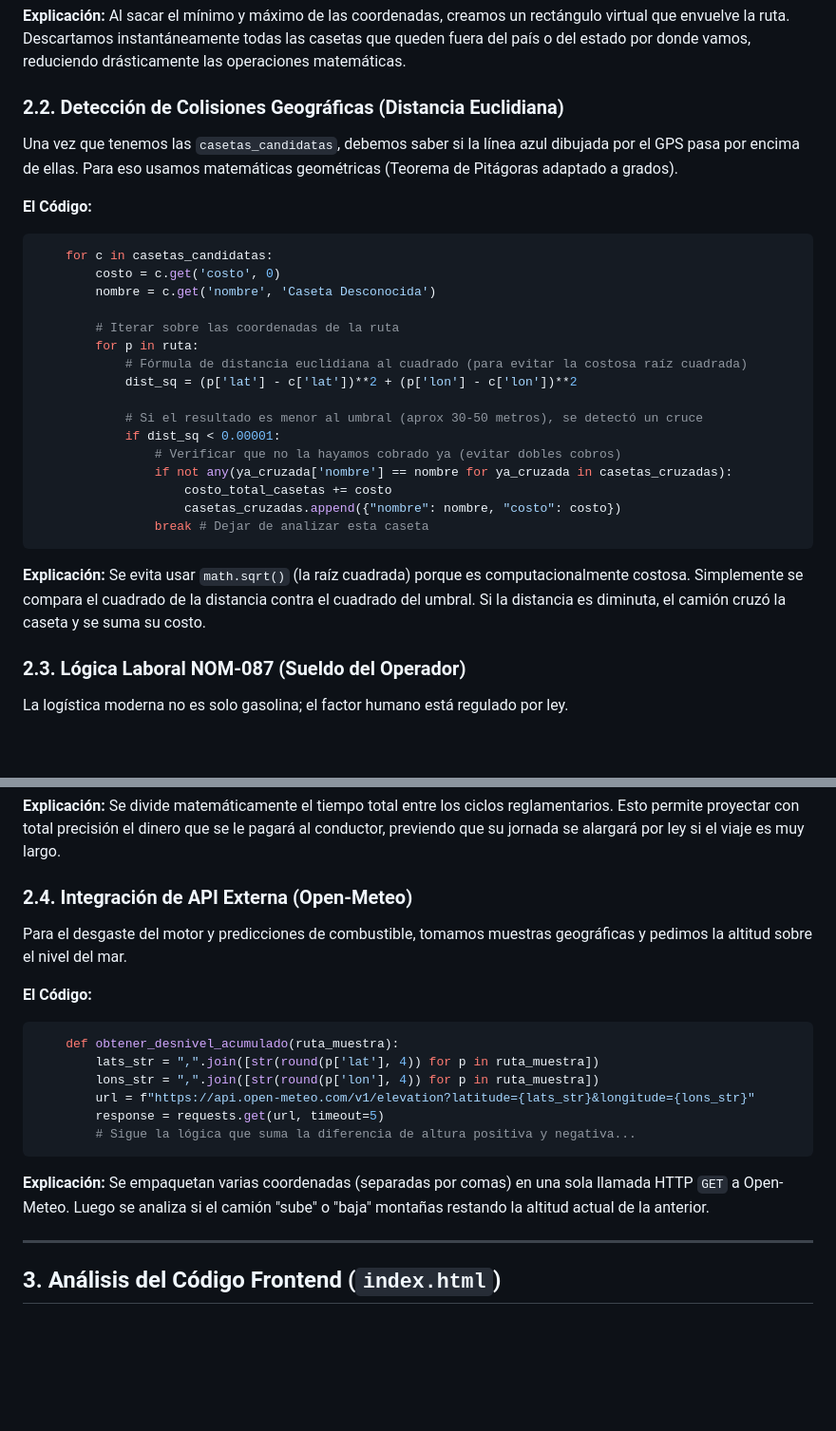
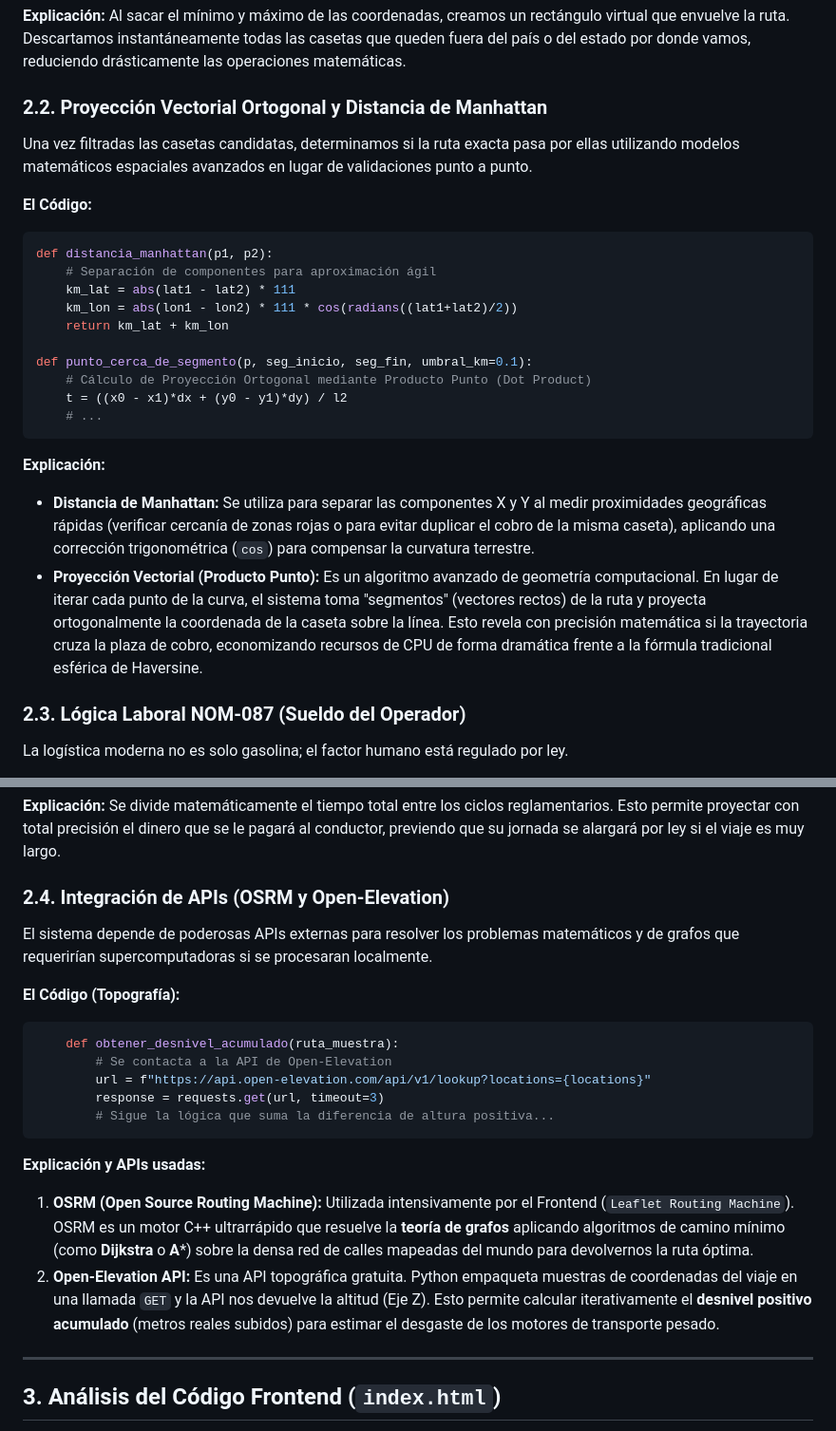
Before and after one commit to Lu-Ro06/Final_GPS, a Markdown page: Manual_de_Estudio.md, 2 parts joined by grey strips. Shown at 95% size. Rendered like a GitHub page; blank space fills up the shorter version.

Commit message:
docs: actualizar Manual de Estudio con modelos matemáticos y APIs 4D

````diff
--- a/Manual_de_Estudio.md
+++ b/Manual_de_Estudio.md
@@ -39,29 +39,25 @@ def analisis_ruta():
 ```
 **Explicación:** Al sacar el mínimo y máximo de las coordenadas, creamos un rectángulo virtual que envuelve la ruta. Descartamos instantáneamente todas las casetas que queden fuera del país o del estado por donde vamos, reduciendo drásticamente las operaciones matemáticas.
 
-### 2.2. Detección de Colisiones Geográficas (Distancia Euclidiana)
-Una vez que tenemos las `casetas_candidatas`, debemos saber si la línea azul dibujada por el GPS pasa por encima de ellas. Para eso usamos matemáticas geométricas (Teorema de Pitágoras adaptado a grados).
+### 2.2. Proyección Vectorial Ortogonal y Distancia de Manhattan
+Una vez filtradas las casetas candidatas, determinamos si la ruta exacta pasa por ellas utilizando modelos matemáticos espaciales avanzados en lugar de validaciones punto a punto.
 
 **El Código:**
 ```python
-    for c in casetas_candidatas:
-        costo = c.get('costo', 0)
-        nombre = c.get('nombre', 'Caseta Desconocida')
+def distancia_manhattan(p1, p2):
+    # Separación de componentes para aproximación ágil
+    km_lat = abs(lat1 - lat2) * 111
+    km_lon = abs(lon1 - lon2) * 111 * cos(radians((lat1+lat2)/2))
+    return km_lat + km_lon
 
-        # Iterar sobre las coordenadas de la ruta
-        for p in ruta:
-            # Fórmula de distancia euclidiana al cuadrado (para evitar la costosa raíz cuadrada)
-            dist_sq = (p['lat'] - c['lat'])**2 + (p['lon'] - c['lon'])**2
-
-            # Si el resultado es menor al umbral (aprox 30-50 metros), se detectó un cruce
-            if dist_sq < 0.00001:
-                # Verificar que no la hayamos cobrado ya (evitar dobles cobros)
-                if not any(ya_cruzada['nombre'] == nombre for ya_cruzada in casetas_cruzadas):
-                    costo_total_casetas += costo
-                    casetas_cruzadas.append({"nombre": nombre, "costo": costo})
-                break # Dejar de analizar esta caseta
+def punto_cerca_de_segmento(p, seg_inicio, seg_fin, umbral_km=0.1):
+    # Cálculo de Proyección Ortogonal mediante Producto Punto (Dot Product)
+    t = ((x0 - x1)*dx + (y0 - y1)*dy) / l2
+    # ...
 ```
-**Explicación:** Se evita usar `math.sqrt()` (la raíz cuadrada) porque es computacionalmente costosa. Simplemente se compara el cuadrado de la distancia contra el cuadrado del umbral. Si la distancia es diminuta, el camión cruzó la caseta y se suma su costo.
+**Explicación:**
+- **Distancia de Manhattan:** Se utiliza para separar las componentes X y Y al medir proximidades geográficas rápidas (verificar cercanía de zonas rojas o para evitar duplicar el cobro de la misma caseta), aplicando una corrección trigonométrica (`cos`) para compensar la curvatura terrestre.
+- **Proyección Vectorial (Producto Punto):** Es un algoritmo avanzado de geometría computacional. En lugar de iterar cada punto de la curva, el sistema toma "segmentos" (vectores rectos) de la ruta y proyecta ortogonalmente la coordenada de la caseta sobre la línea. Esto revela con precisión matemática si la trayectoria cruza la plaza de cobro, economizando recursos de CPU de forma dramática frente a la fórmula tradicional esférica de Haversine.
 
 ### 2.3. Lógica Laboral NOM-087 (Sueldo del Operador)
 La logística moderna no es solo gasolina; el factor humano está regulado por ley.
@@ -82,19 +78,20 @@ La logística moderna no es solo gasolina; el factor humano está regulado por l
 ```
 **Explicación:** Se divide matemáticamente el tiempo total entre los ciclos reglamentarios. Esto permite proyectar con total precisión el dinero que se le pagará al conductor, previendo que su jornada se alargará por ley si el viaje es muy largo.
 
-### 2.4. Integración de API Externa (Open-Meteo)
-Para el desgaste del motor y predicciones de combustible, tomamos muestras geográficas y pedimos la altitud sobre el nivel del mar.
+### 2.4. Integración de APIs (OSRM y Open-Elevation)
+El sistema depende de poderosas APIs externas para resolver los problemas matemáticos y de grafos que requerirían supercomputadoras si se procesaran localmente.
 
-**El Código:**
+**El Código (Topografía):**
 ```python
     def obtener_desnivel_acumulado(ruta_muestra):
-        lats_str = ",".join([str(round(p['lat'], 4)) for p in ruta_muestra])
-        lons_str = ",".join([str(round(p['lon'], 4)) for p in ruta_muestra])
-        url = f"https://api.open-meteo.com/v1/elevation?latitude={lats_str}&longitude={lons_str}"
-        response = requests.get(url, timeout=5)
-        # Sigue la lógica que suma la diferencia de altura positiva y negativa...
+        # Se contacta a la API de Open-Elevation
+        url = f"https://api.open-elevation.com/api/v1/lookup?locations={locations}"
+        response = requests.get(url, timeout=3)
+        # Sigue la lógica que suma la diferencia de altura positiva...
 ```
-**Explicación:** Se empaquetan varias coordenadas (separadas por comas) en una sola llamada HTTP `GET` a Open-Meteo. Luego se analiza si el camión "sube" o "baja" montañas restando la altitud actual de la anterior.
+**Explicación y APIs usadas:**
+1. **OSRM (Open Source Routing Machine):** Utilizada intensivamente por el Frontend (`Leaflet Routing Machine`). OSRM es un motor C++ ultrarrápido que resuelve la **teoría de grafos** aplicando algoritmos de camino mínimo (como **Dijkstra** o **A***) sobre la densa red de calles mapeadas del mundo para devolvernos la ruta óptima.
+2. **Open-Elevation API:** Es una API topográfica gratuita. Python empaqueta muestras de coordenadas del viaje en una llamada `GET` y la API nos devuelve la altitud (Eje Z). Esto permite calcular iterativamente el **desnivel positivo acumulado** (metros reales subidos) para estimar el desgaste de los motores de transporte pesado.
 
 ---
 
````
Also changed, not shown: other parts of Manual_de_Estudio.md (+15 -1 lines).
